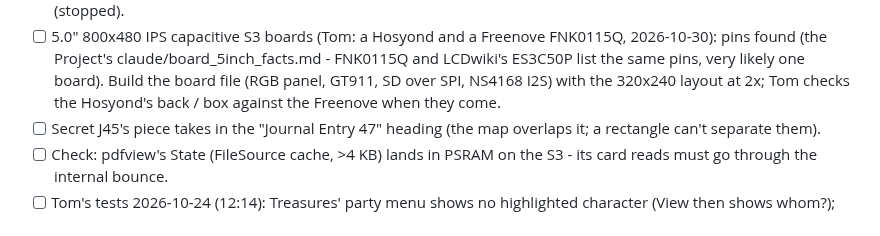
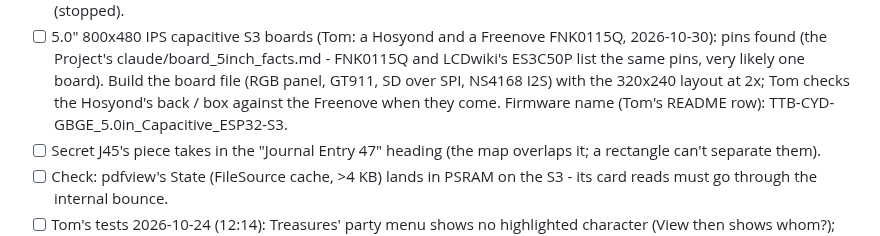
Before and after one commit to tomtombombadil/CYD-BYOG-PoolRadSeries, a Markdown page: docs/TODO.md, the part around the change. GitHub-like rendering.

Commit message:
TODO: the 5-inch firmware name
Co-Authored-By: Claude Opus 5.5 <noreply@anthropic.com>
Claude-Session: https://claude.ai/code/session_014qSFeRYqh9hgyswosK2rGY

```diff
--- a/docs/TODO.md
+++ b/docs/TODO.md
@@ -214,6 +214,7 @@ the Project as claude/TODO.md.
       same pins, very likely one board). Build the board file (RGB panel,
       GT911, SD over SPI, NS4168 I2S) with the 320x240 layout at 2x; Tom
       checks the Hosyond's back / box against the Freenove when they come.
+      Firmware name (Tom's README row): TTB-CYD-GBGE_5.0in_Capacitive_ESP32-S3.
 - [ ] Secret J45's piece takes in the "Journal Entry 47" heading (the
       map overlaps it; a rectangle can't separate them).
 - [ ] Check: pdfview's State (FileSource cache, >4 KB) lands in PSRAM on
```
